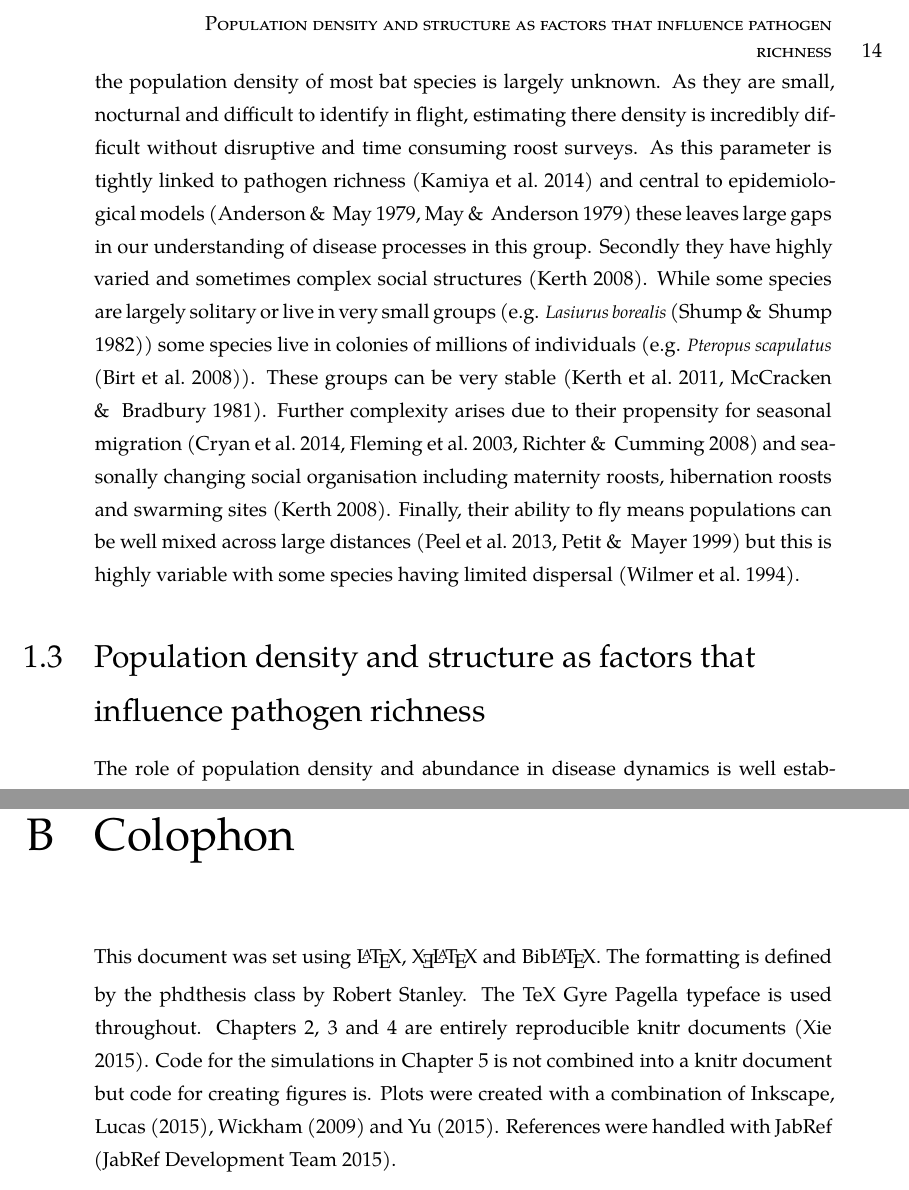
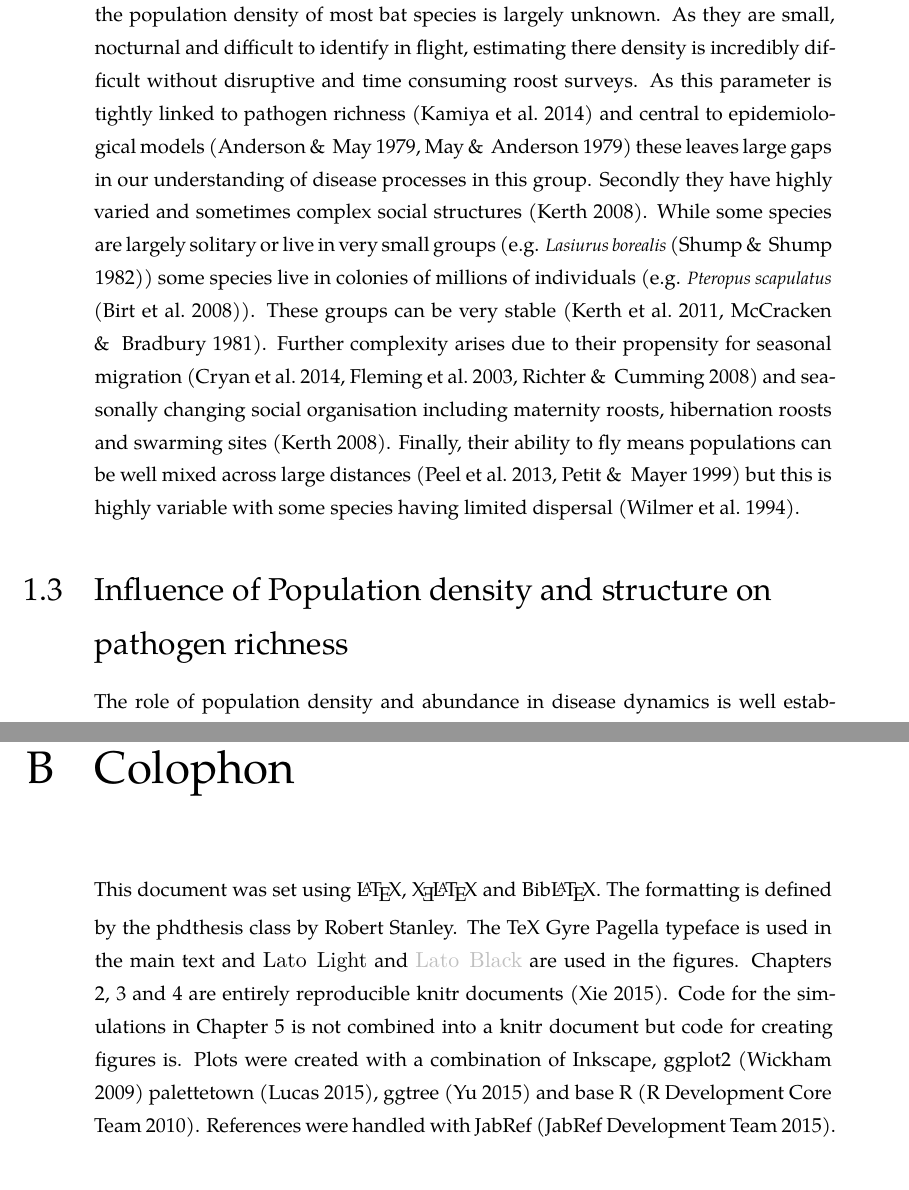
Before and after one commit to timcdlucas/PhDThesis, a LaTeX thesis (tim-lucas-thesis.tex, which reads Appendices.tex, Introduction.tex): two parts of pages 14 and 107 of 124, joined at a grey line, cut at the place of the change. Compiled offline with XeLaTeX; a missing font is replaced by an installed copy or a similar font.

Commit message:
Small aesthetic edits.

```diff
--- a/Appendices.tex
+++ b/Appendices.tex
@@ -12,12 +12,13 @@
 \chapter{Colophon}
 \label{appendixlabel3}
 
+
 This document was set using \LaTeX, \XeLaTeX\vspace{1mm} and Bib\LaTeX.
 The formatting is defined by the \href{https://github.com/robjstan/latex-phdthesis}{phdthesis} class by Robert Stanley.
-The TeX Gyre Pagella typeface is used throughout.
+The TeX Gyre Pagella typeface is used in the main text and {\usefont{T1}{fla}{l}{n} Lato Light} and {\usefont{T1}{fla}{eb}{n} \color[rgb]{0.75,0.75,0.75} Lato Black} are used in the figures.
 Chapters \ref{ch:empirical}, \ref{ch:sims1} and \ref{ch:sims2} are entirely reproducible \href{http://yihui.name/knitr/}{knitr} documents \cite{knitr}.
 Code for the simulations in Chapter \ref{ch:grem} is not combined into a knitr document but code for creating figures is.
-Plots were created with a combination of \href{www.inkscape.org}{Inkscape}, \textcite{ggplot2, palettetown, ggtree}.
+Plots were created with a combination of \href{www.inkscape.org}{Inkscape}, ggplot2 \cite{ggplot2} palettetown \cite{palettetown}, ggtree \cite{ggtree} and base R \cite{R}.
 References were handled with JabRef \cite{JabRef_software}.
  % description of document, e.g. type faces, TeX used, TeXmaker, packages and things used for figures. Like a computational details section.
 % e.g. http://tex.stackexchange.com/questions/63468/what-is-best-way-to-mention-that-a-document-has-been-typeset-with-tex#63503
--- a/Introduction.tex
+++ b/Introduction.tex
@@ -67,7 +67,7 @@ Finally, their ability to fly means populations can be well mixed across large d
 
 
 
-\section{Population density and structure as factors that influence pathogen richness}
+\section{Influence of Population density and structure on pathogen richness}
 
 
 \tmpsection{Theoretical evidence that structure and density increase richness}
```
Also changed, not shown: REM-methods.tex (+1 -1 lines), Introduction.tex (2 more changed lines), 1 other file.
